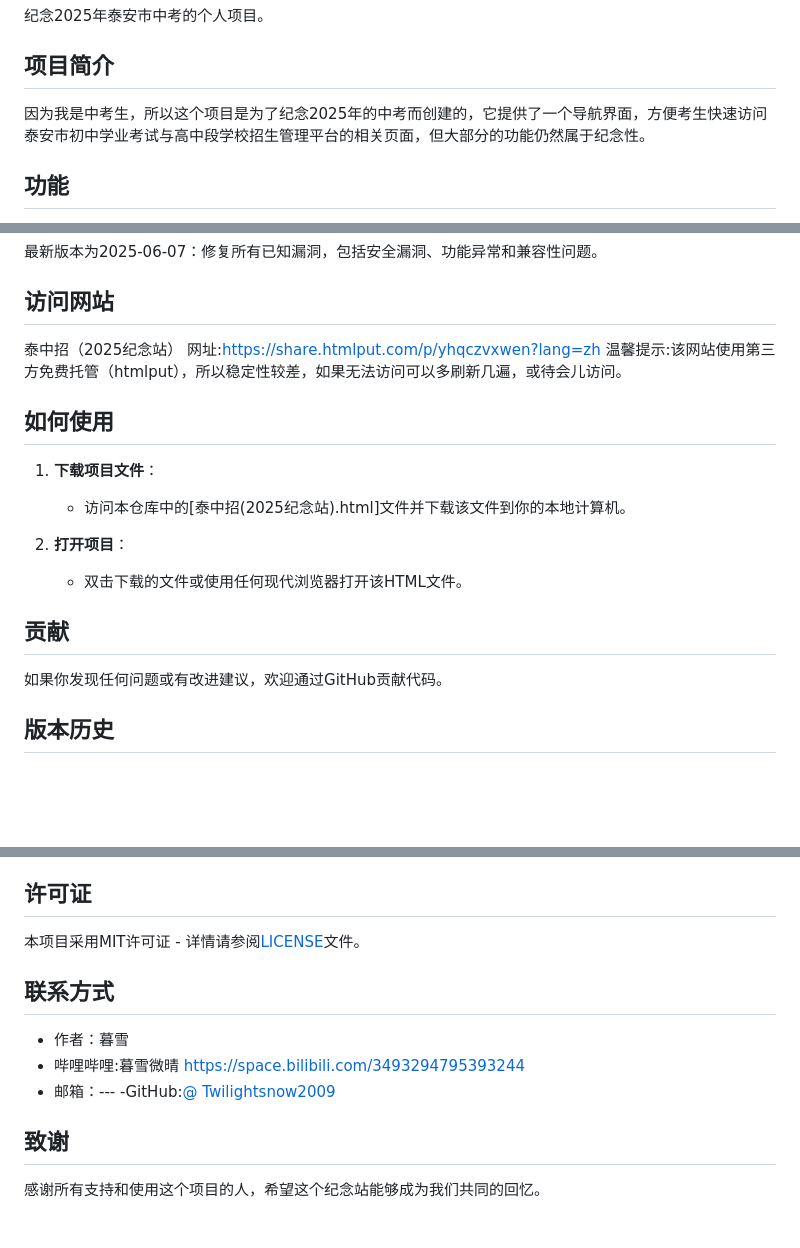
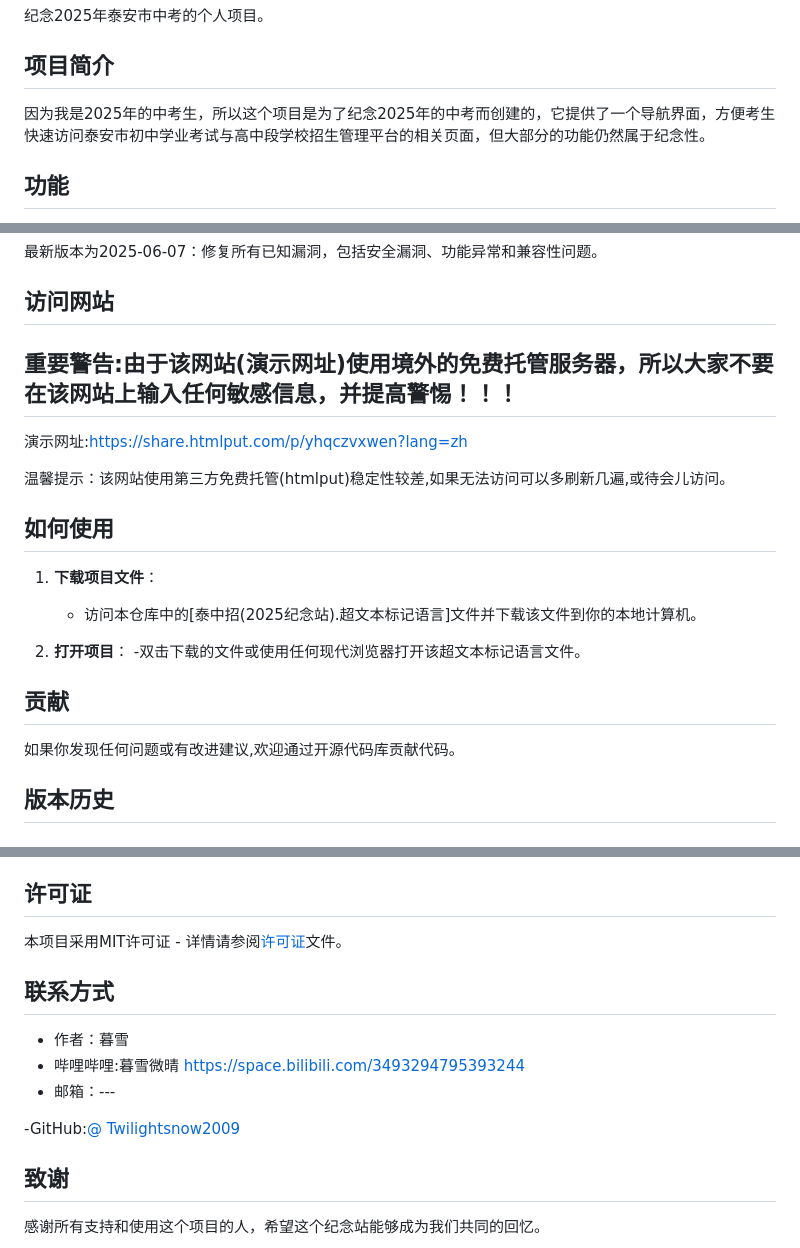
Before and after one commit to Twilightsnow2009/ZhongZhao2025, a Markdown page: README.md, 3 parts joined by grey strips. Rendered like a GitHub page; blank space fills up the shorter version.

```diff
--- a/README.md
+++ b/README.md
@@ -4,7 +4,7 @@
 
 ## 项目简介
 
-因为我是中考生，所以这个项目是为了纪念2025年的中考而创建的，它提供了一个导航界面，方便考生快速访问泰安市初中学业考试与高中段学校招生管理平台的相关页面，但大部分的功能仍然属于纪念性。
+因为我是2025年的中考生，所以这个项目是为了纪念2025年的中考而创建的，它提供了一个导航界面，方便考生快速访问泰安市初中学业考试与高中段学校招生管理平台的相关页面，但大部分的功能仍然属于纪念性。
 
 ## 功能
 
@@ -18,21 +18,23 @@
 
 ## 访问网站
 
-泰中招（2025纪念站）
-网址:https://share.htmlput.com/p/yhqczvxwen?lang=zh
-温馨提示:该网站使用第三方免费托管（htmlput），所以稳定性较差，如果无法访问可以多刷新几遍，或待会儿访问。
+## 重要警告:由于该网站(演示网址)使用境外的免费托管服务器，所以大家不要在该网站上输入任何敏感信息，并提高警惕！！！
+
+演示网址:https://share.htmlput.com/p/yhqczvxwen?lang=zh
+
+温馨提示：该网站使用第三方免费托管(htmlput)稳定性较差,如果无法访问可以多刷新几遍,或待会儿访问。
 
 ## 如何使用
 1. **下载项目文件**：
-   - 访问本仓库中的[泰中招(2025纪念站).html]文件并下载该文件到你的本地计算机。
+   - 访问本仓库中的[泰中招(2025纪念站).超文本标记语言]文件并下载该文件到你的本地计算机。
 
 3. **打开项目**：
-   - 双击下载的文件或使用任何现代浏览器打开该HTML文件。
+   -双击下载的文件或使用任何现代浏览器打开该超文本标记语言文件。
 
 
 ## 贡献
 
-如果你发现任何问题或有改进建议，欢迎通过GitHub贡献代码。
+如果你发现任何问题或有改进建议,欢迎通过开源代码库贡献代码。
 
 ## 版本历史
 
@@ -71,7 +73,7 @@
 
 ## 许可证
 
-本项目采用MIT许可证 - 详情请参阅[LICENSE](LICENSE)文件。
+本项目采用MIT许可证 - 详情请参阅[许可证](许可证)文件。
 
 ## 联系方式
 
@@ -79,6 +81,7 @@
 - 哔哩哔哩:暮雪微晴
 https://space.bilibili.com/3493294795393244
 - 邮箱：---
+
 -GitHub:[@ Twilightsnow2009](https://github.com/Twilightsnow2009)
 
 ## 致谢
```
